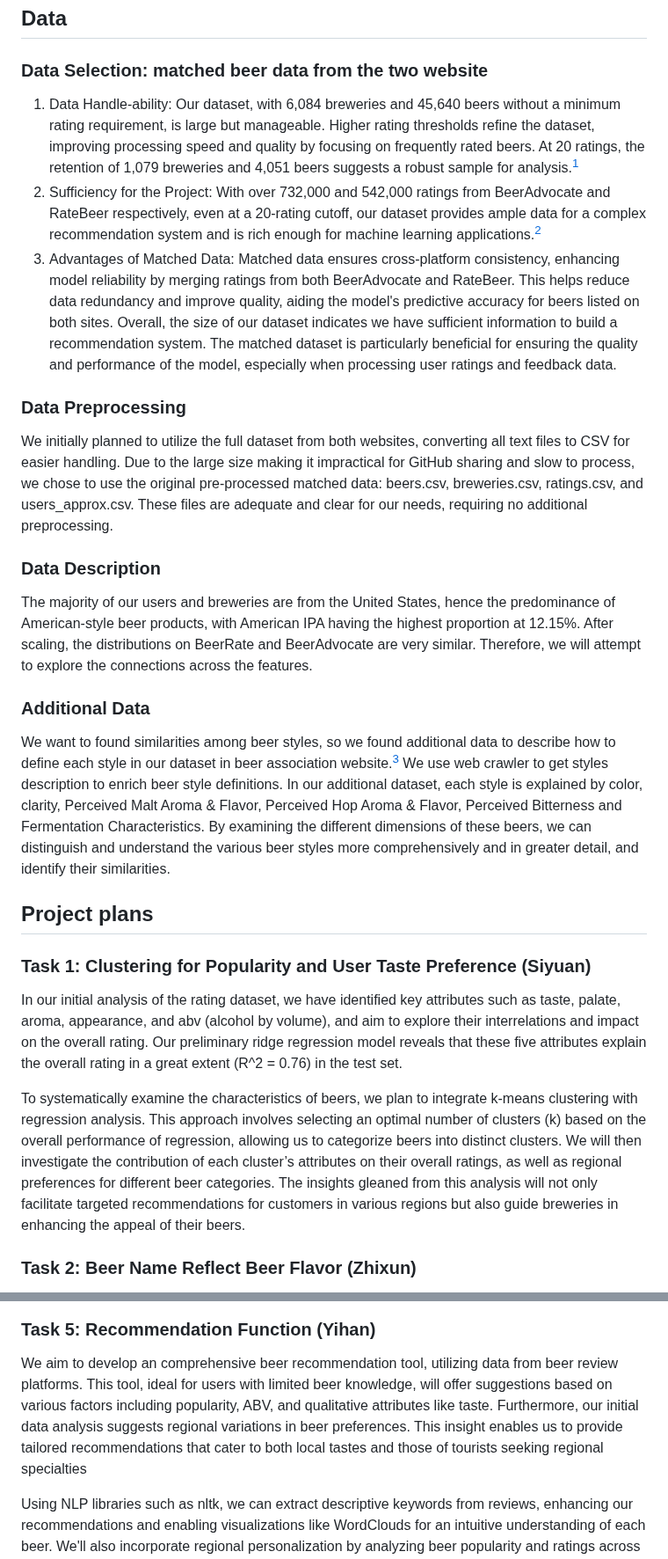
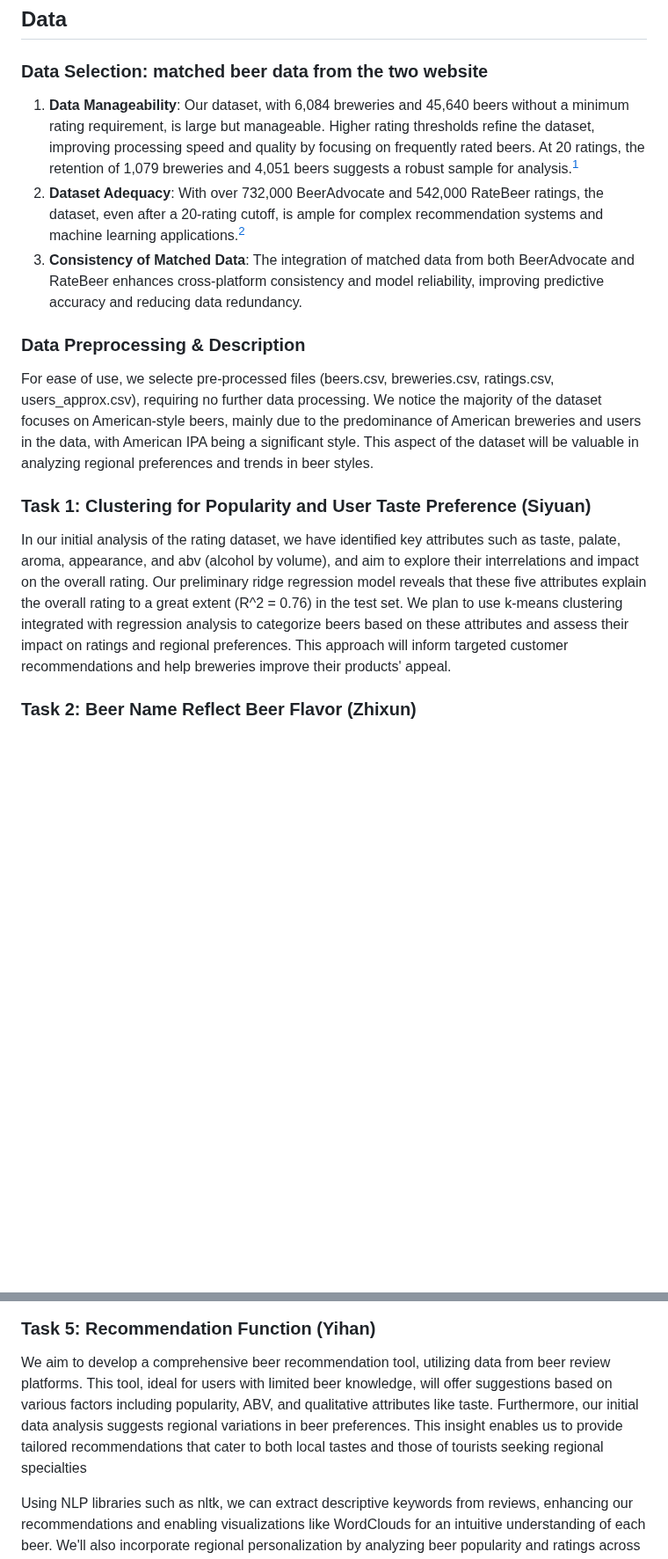
Before and after one commit to epfl-ada/ada-2023-project-badanalysist, a Markdown page: README.md, 2 parts joined by grey strips. Shown at 88% size. Rendered like a GitHub page; blank space fills up the shorter version.

```diff
--- a/README.md
+++ b/README.md
@@ -10,25 +10,17 @@ Tasks include clustering to identify regional preferences, analyzing sentiment a
 
 ## Data
 ### Data Selection: matched beer data from the two website
-1.	Data Handle-ability: Our dataset, with 6,084 breweries and 45,640 beers without a minimum rating requirement, is large but manageable. Higher rating thresholds refine the dataset, improving processing speed and quality by focusing on frequently rated beers. At 20 ratings, the retention of 1,079 breweries and 4,051 beers suggests a robust sample for analysis.[^1]
-2.	Sufficiency for the Project: With over 732,000 and 542,000 ratings from BeerAdvocate and RateBeer respectively, even at a 20-rating cutoff, our dataset provides ample data for a complex recommendation system and is rich enough for machine learning applications.[^1]
-3.	Advantages of Matched Data: Matched data ensures cross-platform consistency, enhancing model reliability by merging ratings from both BeerAdvocate and RateBeer. This helps reduce data redundancy and improve quality, aiding the model's predictive accuracy for beers listed on both sites.
-Overall, the size of our dataset indicates we have sufficient information to build a recommendation system. The matched dataset is particularly beneficial for ensuring the quality and performance of the model, especially when processing user ratings and feedback data.
+1.	**Data Manageability**: Our dataset, with 6,084 breweries and 45,640 beers without a minimum rating requirement, is large but manageable. Higher rating thresholds refine the dataset, improving processing speed and quality by focusing on frequently rated beers. At 20 ratings, the retention of 1,079 breweries and 4,051 beers suggests a robust sample for analysis.[^1]
+2.	**Dataset Adequacy**: With over 732,000 BeerAdvocate and 542,000 RateBeer ratings, the dataset, even after a 20-rating cutoff, is ample for complex recommendation systems and machine learning applications.[^1]
+3.	**Consistency of Matched Data**:  The integration of matched data from both BeerAdvocate and RateBeer enhances cross-platform consistency and model reliability, improving predictive accuracy and reducing data redundancy.
 
-### Data Preprocessing
-We initially planned to utilize the full dataset from both websites, converting all text files to CSV for easier handling. Due to the large size making it impractical for GitHub sharing and slow to process, we chose to use the original pre-processed matched data: beers.csv, breweries.csv, ratings.csv, and users_approx.csv. These files are adequate and clear for our needs, requiring no additional preprocessing.
+### Data Preprocessing & Description
+For ease of use, we selecte pre-processed files (beers.csv, breweries.csv, ratings.csv, users_approx.csv), requiring no further data processing. We notice the majority of the dataset focuses on American-style beers, mainly due to the predominance of American breweries and users in the data, with American IPA being a significant style. This aspect of the dataset will be valuable in analyzing regional preferences and trends in beer styles.
 
-### Data Description
-The majority of our users and breweries are from the United States, hence the predominance of American-style beer products, with American IPA having the highest proportion at 12.15%. After scaling, the distributions on BeerRate and BeerAdvocate are very similar. Therefore, we will attempt to explore the connections across the features.
 
-### Additional Data
-We want to found similarities among beer styles, so we found additional data to describe how to define each style in our dataset in beer association website.[^2] We use web crawler to get styles description to enrich beer style definitions. In our additional dataset, each style is explained by color, clarity, Perceived Malt Aroma & Flavor, Perceived Hop Aroma & Flavor, Perceived Bitterness and Fermentation Characteristics. By examining the different dimensions of these beers, we can distinguish and understand the various beer styles more comprehensively and in greater detail, and identify their similarities.
 
-## Project plans
 ### Task 1: Clustering for Popularity and User Taste Preference (Siyuan)
-In our initial analysis of the rating dataset, we have identified key attributes such as taste, palate, aroma, appearance, and abv (alcohol by volume), and aim to explore their interrelations and impact on the overall rating. Our preliminary ridge regression model reveals that these five attributes explain the overall rating in a great extent (R^2 = 0.76) in the test set.
-
-To systematically examine the characteristics of beers, we plan to integrate k-means clustering with regression analysis. This approach involves selecting an optimal number of clusters (k) based on the overall performance of regression, allowing us to categorize beers into distinct clusters. We will then investigate the contribution of each cluster’s attributes on their overall ratings, as well as regional preferences for different beer categories. The insights gleaned from this analysis will not only facilitate targeted recommendations for customers in various regions but also guide breweries in enhancing the appeal of their beers.
+In our initial analysis of the rating dataset, we have identified key attributes such as taste, palate, aroma, appearance, and abv (alcohol by volume), and aim to explore their interrelations and impact on the overall rating. Our preliminary ridge regression model reveals that these five attributes explain the overall rating to a great extent (R^2 = 0.76) in the test set. We plan to use k-means clustering integrated with regression analysis to categorize beers based on these attributes and assess their impact on ratings and regional preferences. This approach will inform targeted customer recommendations and help breweries improve their products' appeal.
 
 ### Task 2: Beer Name Reflect Beer Flavor (Zhixun)
 Do beer names like "Tokyo" influence users' focus on oriental spices like coriander in the aroma? Beer names, ranging from descriptive "Co-op Wheat Beer" to creative ones like "Just Married," vary in style and language, such as English and Hungarian. We explore how a beer's name, with its emotional tone and language, may impact reviews.
@@ -45,7 +37,7 @@ We plan to leverage our comprehensive beer dataset to construct a graph network
 <div align=center><img style="margin: 0 auto;" src ="https://github.com/epfl-ada/ada-2023-project-badanalysist/blob/main/img/graph%20network%20modeling.png" width="40%" height="40%"></div>
 
 ### Task 5: Recommendation Function (Yihan)
-We aim to develop an comprehensive beer recommendation tool, utilizing data from beer review platforms. This tool, ideal for users with limited beer knowledge, will offer suggestions based on various factors including popularity, ABV, and qualitative attributes like taste. Furthermore, our initial data analysis suggests regional variations in beer preferences. This insight enables us to provide tailored recommendations that cater to both local tastes and those of tourists seeking regional specialties
+We aim to develop a comprehensive beer recommendation tool, utilizing data from beer review platforms. This tool, ideal for users with limited beer knowledge, will offer suggestions based on various factors including popularity, ABV, and qualitative attributes like taste. Furthermore, our initial data analysis suggests regional variations in beer preferences. This insight enables us to provide tailored recommendations that cater to both local tastes and those of tourists seeking regional specialties
 
 Using NLP libraries such as nltk, we can extract descriptive keywords from reviews, enhancing our recommendations and enabling visualizations like WordClouds for an intuitive understanding of each beer. We'll also incorporate regional personalization by analyzing beer popularity and ratings across major global regions. Additionally, we plan to add a "you might also like" feature which suggests beers based on style similarities analyzed by task 3. The current recommendation function demonstrates the capability to suggest based on keywords and regions, with further criteria to be added in subsequent phases.
 
```
